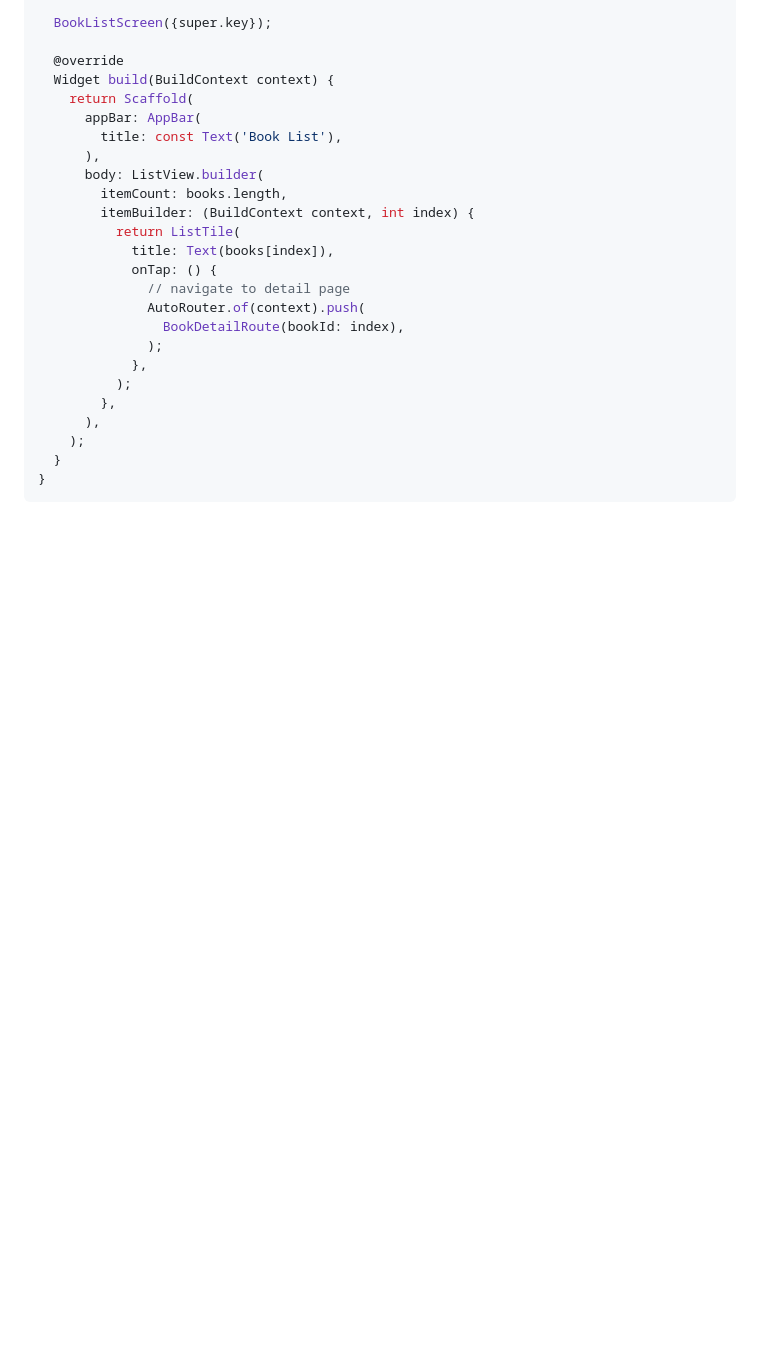
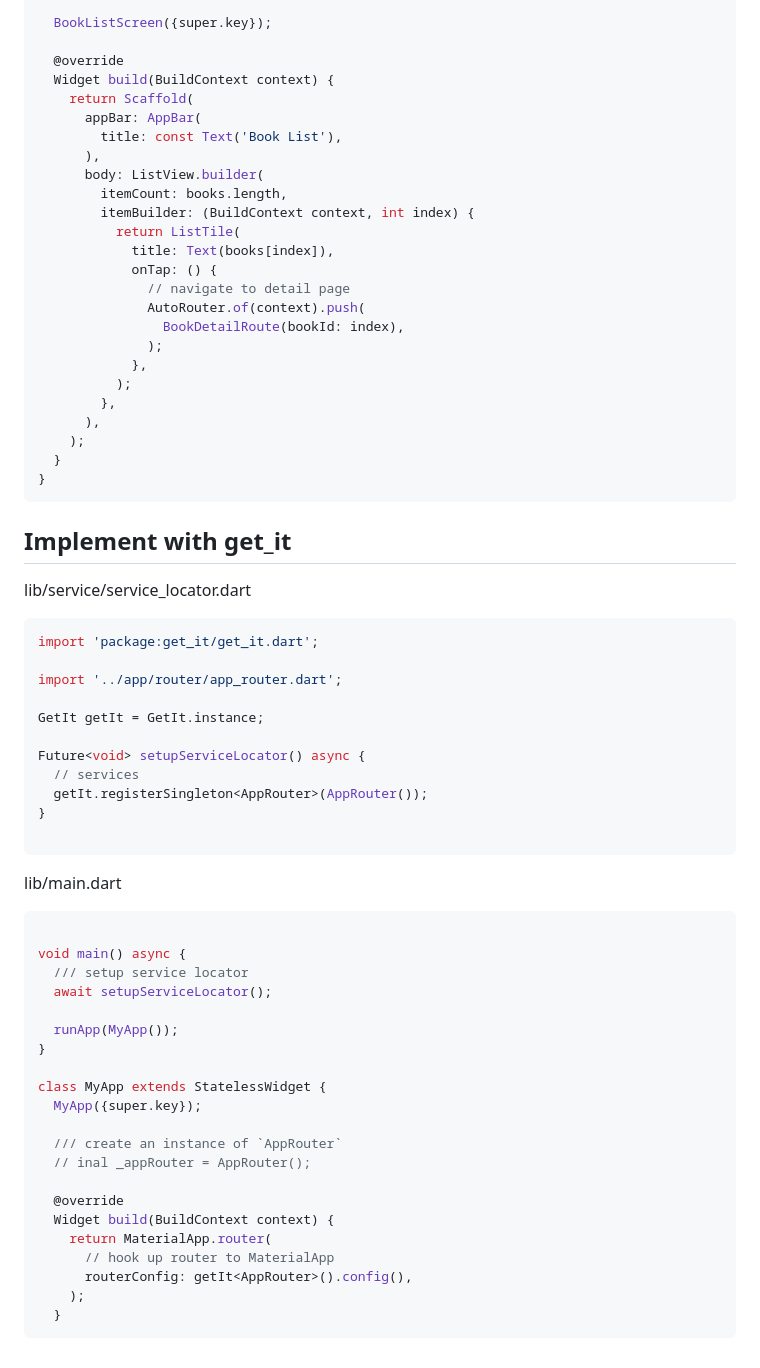
Before and after one commit to YamamotoDesu/auto_route_guide, a Markdown page: README.md, the part around the change. Rendered like a GitHub page; blank space fills up the shorter version.

````diff
--- a/README.md
+++ b/README.md
@@ -202,3 +202,45 @@ class BookListScreen extends StatelessWidget {
   }
 }
 ```
+
+## Implement with get_it
+
+lib/service/service_locator.dart
+```dart
+import 'package:get_it/get_it.dart';
+
+import '../app/router/app_router.dart';
+
+GetIt getIt = GetIt.instance;
+
+Future<void> setupServiceLocator() async {
+  // services
+  getIt.registerSingleton<AppRouter>(AppRouter());
+}
+
+```
+
+lib/main.dart
+```dart
+
+void main() async {
+  /// setup service locator
+  await setupServiceLocator();
+
+  runApp(MyApp());
+}
+
+class MyApp extends StatelessWidget {
+  MyApp({super.key});
+
+  /// create an instance of `AppRouter`
+  // inal _appRouter = AppRouter();
+
+  @override
+  Widget build(BuildContext context) {
+    return MaterialApp.router(
+      // hook up router to MaterialApp
+      routerConfig: getIt<AppRouter>().config(),
+    );
+  }
+```
````
